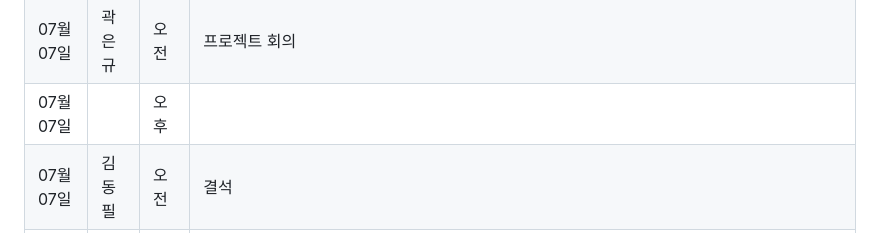
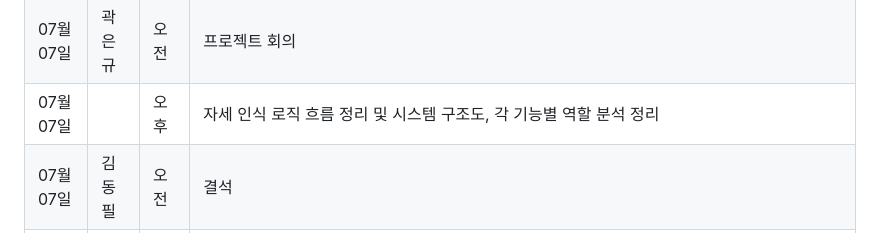
Before and after one commit to PiriKIM/KUiotFinalProject, a Markdown page: README.md, the part around the change. Drawn GitHub-style.

```diff
--- a/README.md
+++ b/README.md
@@ -148,7 +148,7 @@ IoT 빅데이터 SW 개발자 과정 파이널 프로젝트
 | 07월 07일  | 임윤진 | 오전  |  프로젝트 회의, 자세 등급 분류 세부 각도 계산 작업                                          |
 | 07월 07일  |  | 오후  |   50 프레임 이미지 기준 (p1 - 왼쪽 측면 데이터) 측면(왼쪽, 오른쪽) 인식 자동 감정, 해당 측면 인식 랜드마크 데이터 추출, 학습 시킬 데이터 추가 생성 (p2)                                       |
 | 07월 07일  | 곽은규 | 오전  |  프로젝트 회의                                         |
-| 07월 07일  |  | 오후  |                                           |
+| 07월 07일  |  | 오후  |       자세 인식 로직 흐름 정리 및 시스템 구조도, 각 기능별 역할 분석 정리                            |
 | 07월 07일  | 김동필 | 오전  |   결석                                    |
 | 07월 07일  |  | 오후  |        결석                                       |
 | 07월 07일  | 송우림 | 오전  |  프로젝트 회의                                        |
```
